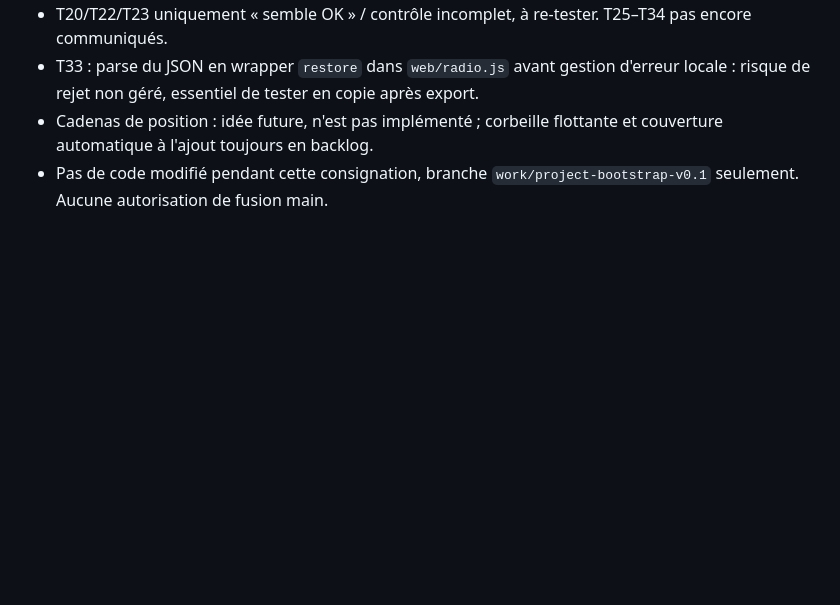
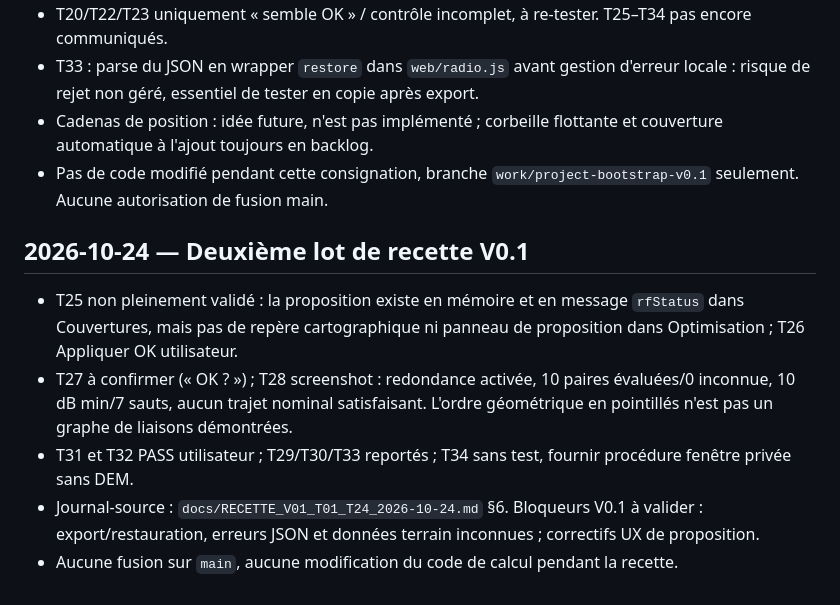
Before and after one commit to MrMekouil/MeshtasticCalculator, a Markdown page: ASSISTANT_STATE.md, the part around the change. GitHub-like rendering; blank space fills up the shorter version.

Commit message:
docs(validation): track optimizer preview issue and remaining V0.1 recipe gates

```diff
--- a/ASSISTANT_STATE.md
+++ b/ASSISTANT_STATE.md
@@ -80,3 +80,11 @@
 - T33 : parse du JSON en wrapper `restore` dans `web/radio.js` avant gestion d'erreur locale : risque de rejet non géré, essentiel de tester en copie après export.
 - Cadenas de position : idée future, n'est pas implémenté ; corbeille flottante et couverture automatique à l'ajout toujours en backlog.
 - Pas de code modifié pendant cette consignation, branche `work/project-bootstrap-v0.1` seulement. Aucune autorisation de fusion main.
+
+
+## 2026-10-24 — Deuxième lot de recette V0.1
+- T25 non pleinement validé : la proposition existe en mémoire et en message `rfStatus` dans Couvertures, mais pas de repère cartographique ni panneau de proposition dans Optimisation ; T26 Appliquer OK utilisateur.
+- T27 à confirmer (« OK ? ») ; T28 screenshot : redondance activée, 10 paires évaluées/0 inconnue, 10 dB min/7 sauts, aucun trajet nominal satisfaisant. L'ordre géométrique en pointillés n'est pas un graphe de liaisons démontrées.
+- T31 et T32 PASS utilisateur ; T29/T30/T33 reportés ; T34 sans test, fournir procédure fenêtre privée sans DEM.
+- Journal-source : `docs/RECETTE_V01_T01_T24_2026-10-24.md` §6. Bloqueurs V0.1 à valider : export/restauration, erreurs JSON et données terrain inconnues ; correctifs UX de proposition.
+- Aucune fusion sur `main`, aucune modification du code de calcul pendant la recette.
```
